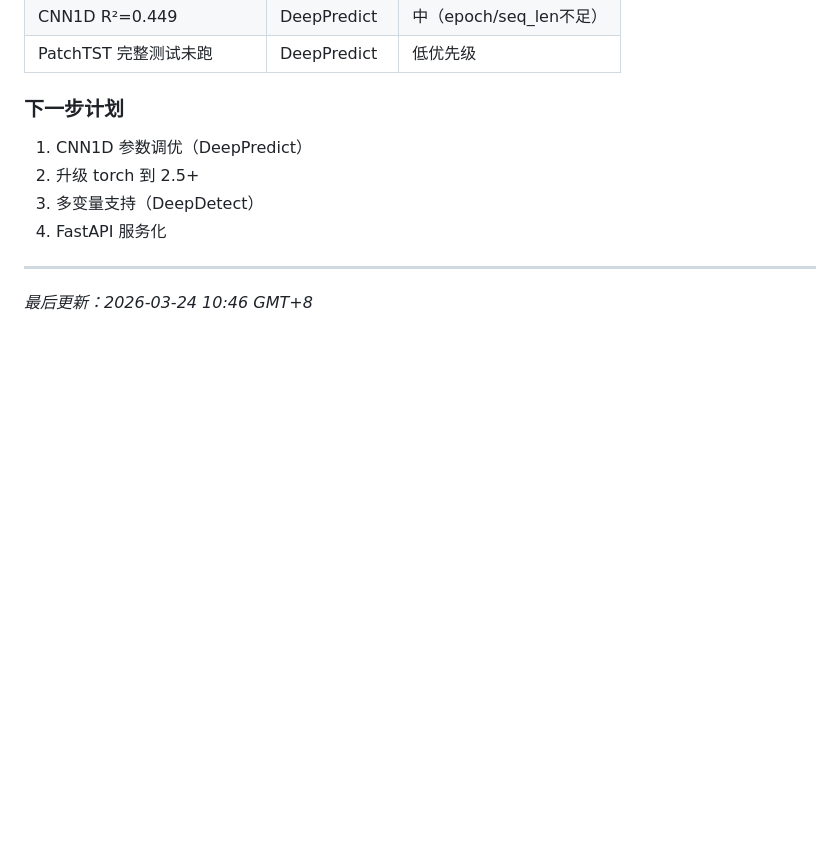
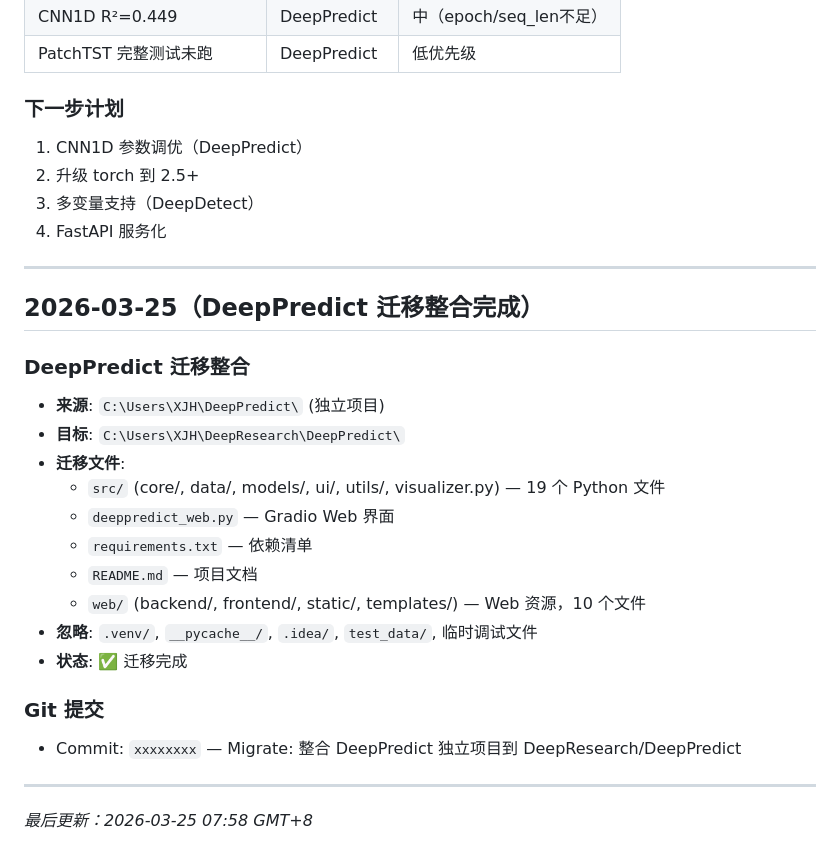
Before and after one commit to xjhveteran199-bit/DeepResearch, a Markdown page: PROJECT_LOG.md, the part around the change. Drawn GitHub-style; blank space fills up the shorter version.

Commit message:
docs: 记录 DeepPredict 迁移整合事件

```diff
--- a/PROJECT_LOG.md
+++ b/PROJECT_LOG.md
@@ -162,4 +162,23 @@
 
 ---
 
-*最后更新：2026-03-24 10:46 GMT+8*
+## 2026-03-25（DeepPredict 迁移整合完成）
+
+### DeepPredict 迁移整合
+- **来源**: `C:\Users\XJH\DeepPredict\` (独立项目)
+- **目标**: `C:\Users\XJH\DeepResearch\DeepPredict\`
+- **迁移文件**:
+  - `src/` (core/, data/, models/, ui/, utils/, visualizer.py) — 19 个 Python 文件
+  - `deeppredict_web.py` — Gradio Web 界面
+  - `requirements.txt` — 依赖清单
+  - `README.md` — 项目文档
+  - `web/` (backend/, frontend/, static/, templates/) — Web 资源，10 个文件
+- **忽略**: `.venv/`, `__pycache__/`, `.idea/`, `test_data/`, 临时调试文件
+- **状态**: ✅ 迁移完成
+
+### Git 提交
+- Commit: `xxxxxxxx` — Migrate: 整合 DeepPredict 独立项目到 DeepResearch/DeepPredict
+
+---
+
+*最后更新：2026-03-25 07:58 GMT+8*
```
